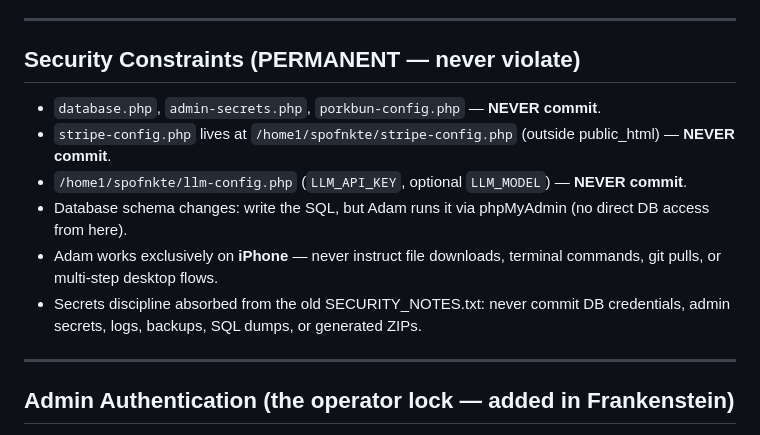
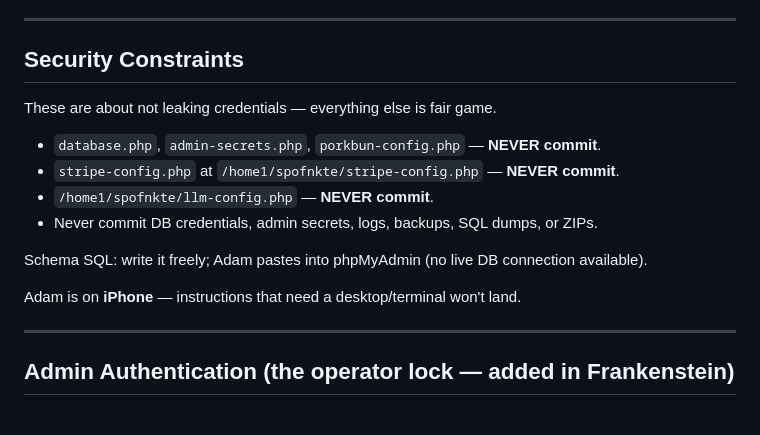
Before and after one commit to amflimited/ho, a Markdown page: CLAUDE.md, the part around the change. Rendered like a GitHub page.

Commit message:
Give Claude full autonomy — remove all non-security restrictions from CLAUDE.md
https://claude.ai/code/session_01BWfkvnrmDQpBkGeUHDBXiF

```diff
--- a/CLAUDE.md
+++ b/CLAUDE.md
@@ -37,18 +37,18 @@ framework, no Composer · GitHub Actions FTP auto-deploy.
 
 ---
 
-## Security Constraints (PERMANENT — never violate)
+## Security Constraints
+
+These are about not leaking credentials — everything else is fair game.
 
 - `database.php`, `admin-secrets.php`, `porkbun-config.php` — **NEVER commit**.
-- `stripe-config.php` lives at `/home1/spofnkte/stripe-config.php` (outside
-  public_html) — **NEVER commit**.
-- `/home1/spofnkte/llm-config.php` (`LLM_API_KEY`, optional `LLM_MODEL`) —
-  **NEVER commit**.
-- Database schema changes: write the SQL, but Adam runs it via phpMyAdmin (no direct DB access from here).
-- Adam works exclusively on **iPhone** — never instruct file downloads,
-  terminal commands, git pulls, or multi-step desktop flows.
-- Secrets discipline absorbed from the old SECURITY_NOTES.txt: never commit
-  DB credentials, admin secrets, logs, backups, SQL dumps, or generated ZIPs.
+- `stripe-config.php` at `/home1/spofnkte/stripe-config.php` — **NEVER commit**.
+- `/home1/spofnkte/llm-config.php` — **NEVER commit**.
+- Never commit DB credentials, admin secrets, logs, backups, SQL dumps, or ZIPs.
+
+Schema SQL: write it freely; Adam pastes into phpMyAdmin (no live DB connection available).
+
+Adam is on **iPhone** — instructions that need a desktop/terminal won't land.
 
 ---
 
```
